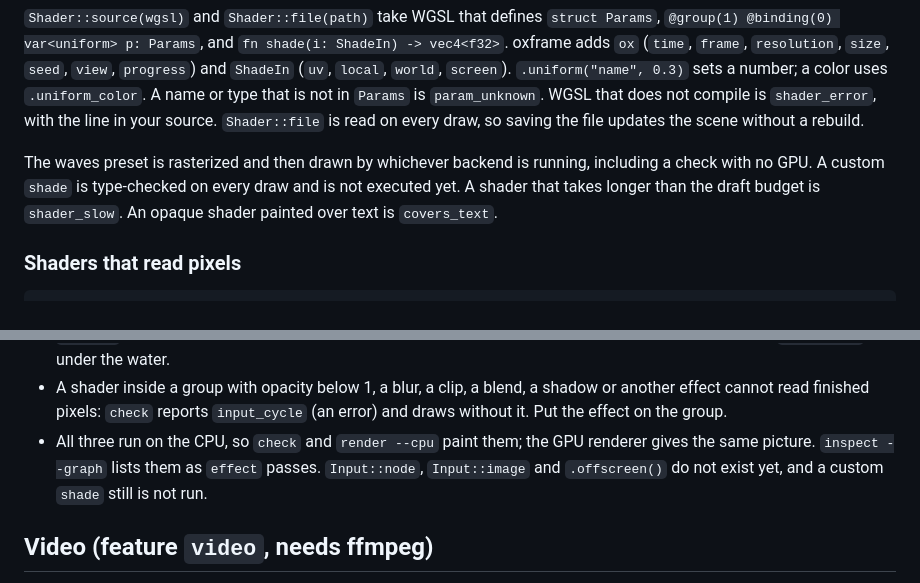
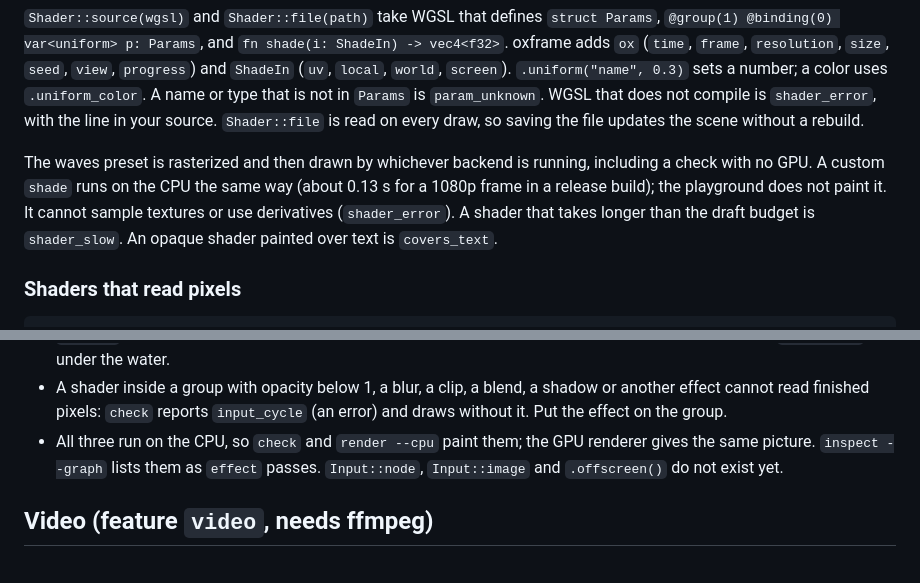
Before and after one commit to oxygenframe/oxframe-cli, a Markdown page: templates/agents/reference.md, 2 parts joined by grey strips. Rendered like a GitHub page.

Commit message:
agent hints: a custom WGSL shade now runs on the CPU
Co-Authored-By: Claude Opus 5.5 <noreply@anthropic.com>

```diff
--- a/templates/agents/reference.md
+++ b/templates/agents/reference.md
@@ -79,7 +79,7 @@ sea.amp().to(0.12, 1.2).await;
 
 `Shader::source(wgsl)` and `Shader::file(path)` take WGSL that defines `struct Params`, `@group(1) @binding(0) var<uniform> p: Params`, and `fn shade(i: ShadeIn) -> vec4<f32>`. oxframe adds `ox` (`time`, `frame`, `resolution`, `size`, `seed`, `view`, `progress`) and `ShadeIn` (`uv`, `local`, `world`, `screen`). `.uniform("name", 0.3)` sets a number; a color uses `.uniform_color`. A name or type that is not in `Params` is `param_unknown`. WGSL that does not compile is `shader_error`, with the line in your source. `Shader::file` is read on every draw, so saving the file updates the scene without a rebuild.
 
-The waves preset is rasterized and then drawn by whichever backend is running, including a check with no GPU. A custom `shade` is type-checked on every draw and is not executed yet. A shader that takes longer than the draft budget is `shader_slow`. An opaque shader painted over text is `covers_text`.
+The waves preset is rasterized and then drawn by whichever backend is running, including a check with no GPU. A custom `shade` runs on the CPU the same way (about 0.13 s for a 1080p frame in a release build); the playground does not paint it. It cannot sample textures or use derivatives (`shader_error`). A shader that takes longer than the draft budget is `shader_slow`. An opaque shader painted over text is `covers_text`.
 
 ### Shaders that read pixels
 
@@ -97,7 +97,7 @@ transition(Transition::shader(shaders::water_wipe().wave(0.04))).await;
 - `node.effect(shaders::ripple())` returns an `Effect`. `.strength()` (default 1) and `.speed()` (default 6) are signals. Colors move outward from the node's center, the outline stays. One effect per node; a second call replaces it.
 - `Transition::shader(shaders::water_wipe())`: a wavy waterline rises; below it is the next scene, rippled near the line. `.wave()` sets the wave height (fraction of the frame, default 0.04). Nodes the next scene adds before `transition` are under the water.
 - A shader inside a group with opacity below 1, a blur, a clip, a blend, a shadow or another effect cannot read finished pixels: `check` reports `input_cycle` (an error) and draws without it. Put the effect on the group.
-- All three run on the CPU, so `check` and `render --cpu` paint them; the GPU renderer gives the same picture. `inspect --graph` lists them as `effect` passes. `Input::node`, `Input::image` and `.offscreen()` do not exist yet, and a custom `shade` still is not run.
+- All three run on the CPU, so `check` and `render --cpu` paint them; the GPU renderer gives the same picture. `inspect --graph` lists them as `effect` passes. `Input::node`, `Input::image` and `.offscreen()` do not exist yet.
 
 ## Video (feature `video`, needs ffmpeg)
 
```
Also changed, not shown: templates/agents/AGENTS.md (+2 -2 lines).
